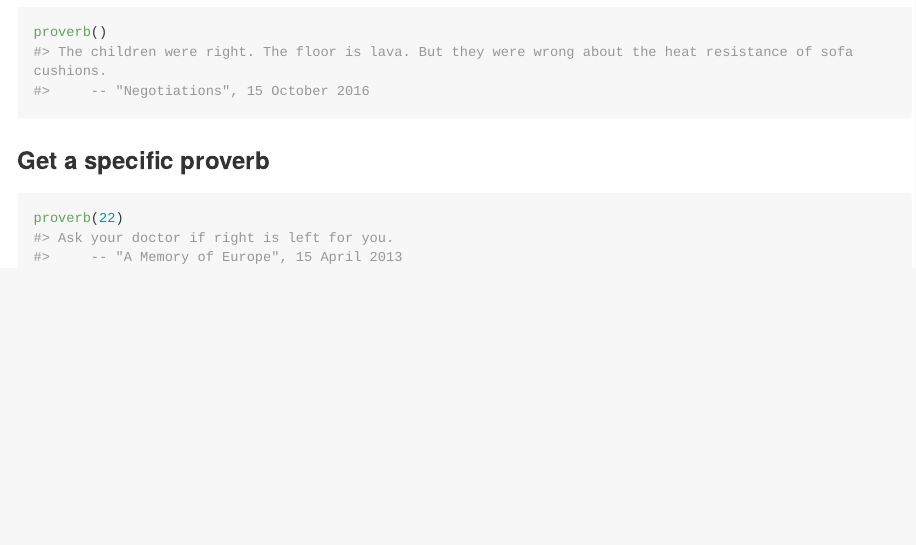
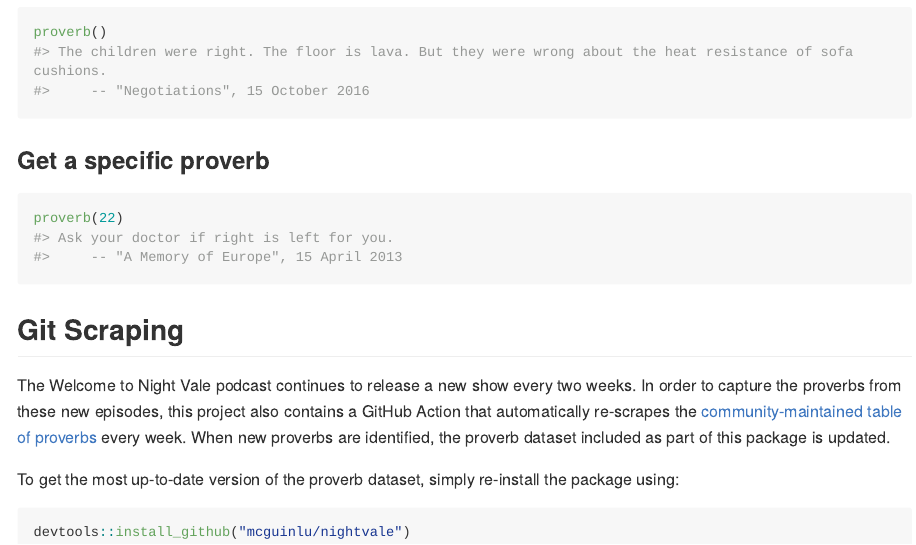
Before and after one commit to mcguinlu/nightvale, an R Markdown document (README.Rmd): the page in a window 1100 px wide, from 1200 px down. Rendered offline with R 4.5, knitr and Pandoc, with nearby package versions; code that draws random numbers runs with fixed seeds of ours; long lines of code are wrapped; badge pictures from the web are left out.

Commit message:
Update README to include git scraping

````diff
--- a/README.Rmd
+++ b/README.Rmd
@@ -55,3 +55,13 @@ proverb()
 ```{r eval=TRUE}
 proverb(22)
 ```
+
+## Git Scraping
+
+The Welcome to Night Vale podcast continues to release a new show every two weeks. In order to capture the proverbs from these new episodes, this project also contains a GitHub Action that automatically re-scrapes the [community-maintained table of proverbs](https://nightvale.fandom.com/wiki/List_of_Proverbs) every week. When new proverbs are identified, the proverb dataset included as part of this package is updated.
+
+To get the most up-to-date version of the proverb dataset, simply re-install the package using:
+
+``` {r, eval = FALSE}
+devtools::install_github("mcguinlu/nightvale")
+```
````
Also changed, not shown: README.md, README.Rmd (2 more changed lines).
